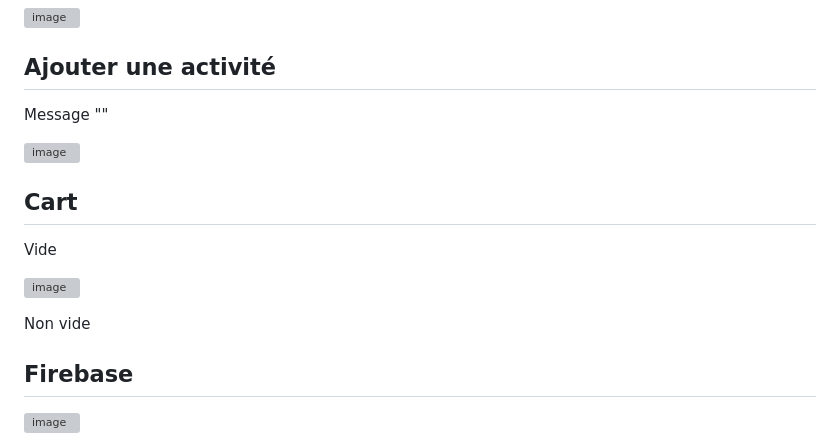
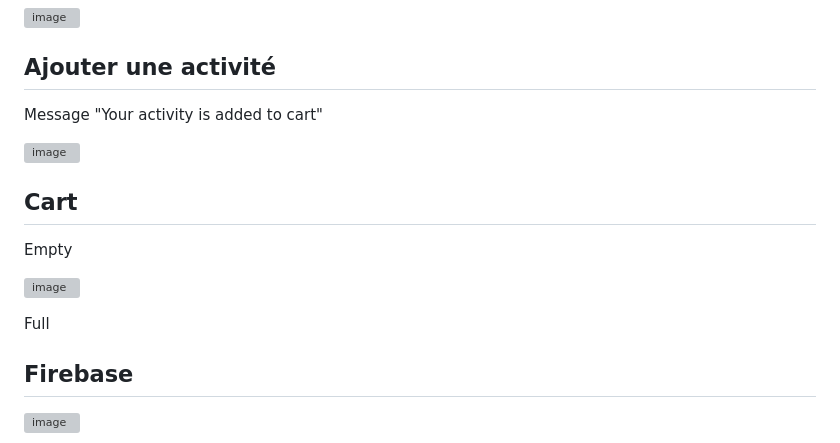
Before and after one commit to mohamedelbarrak/flutter_activities, a Markdown page: README.md, the part around the change. GitHub-like rendering; grey boxes are pictures that could not be loaded.

```diff
--- a/README.md
+++ b/README.md
@@ -81,18 +81,18 @@ Dans ce cas, nous n'avons pas encore d'activités de shopping disponibles
 
 ## Ajouter une activité
 
-Message ""
+Message "Your activity is added to cart"
 
 ![image](https://github.com/mohamedelbarrak/flutter_activities/assets/66890099/6fb9d9f5-e1cb-4752-9047-3b2bd7f6a1ac)
 
 
 ## Cart
 
-Vide
+Empty
 
 ![image](https://github.com/mohamedelbarrak/flutter_activities/assets/66890099/114da3b2-3014-457c-93a6-8c757e928953)
 
-Non vide
+Full
 
 
 ## Firebase
```
